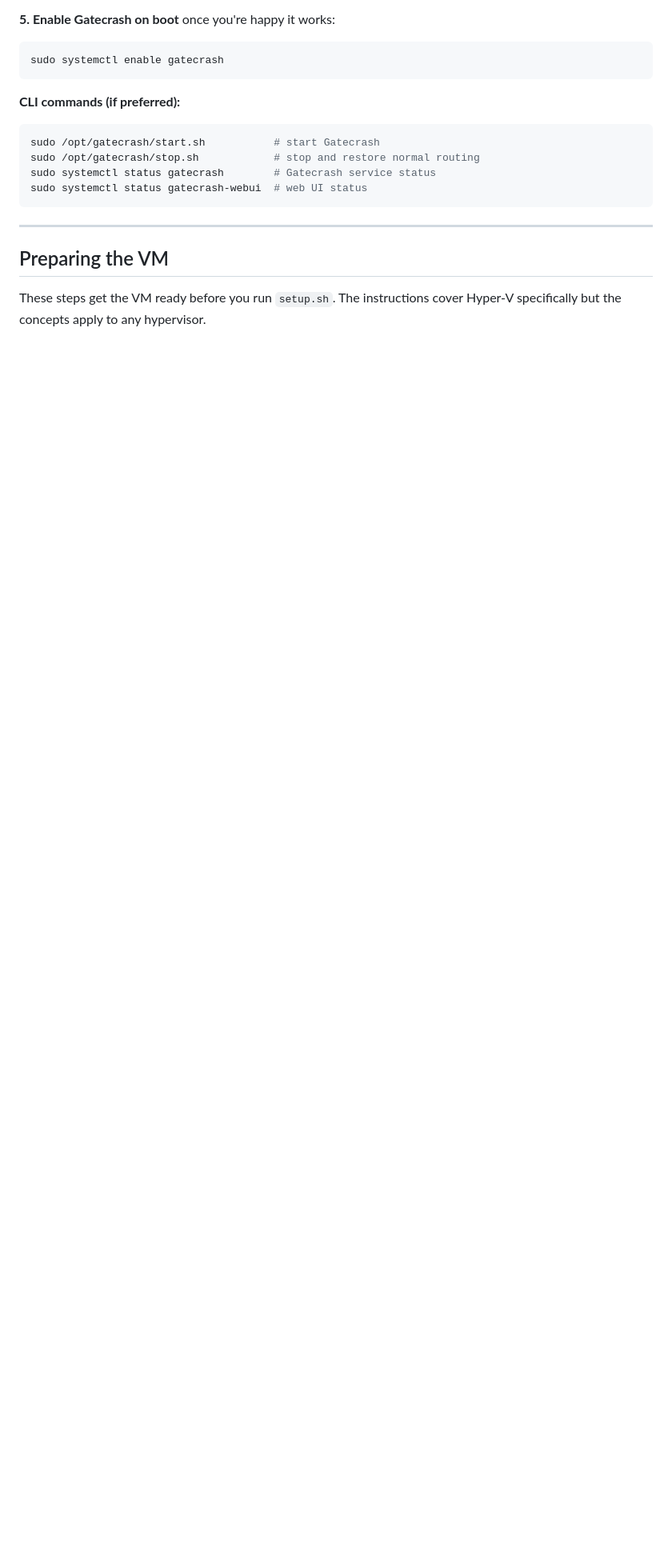
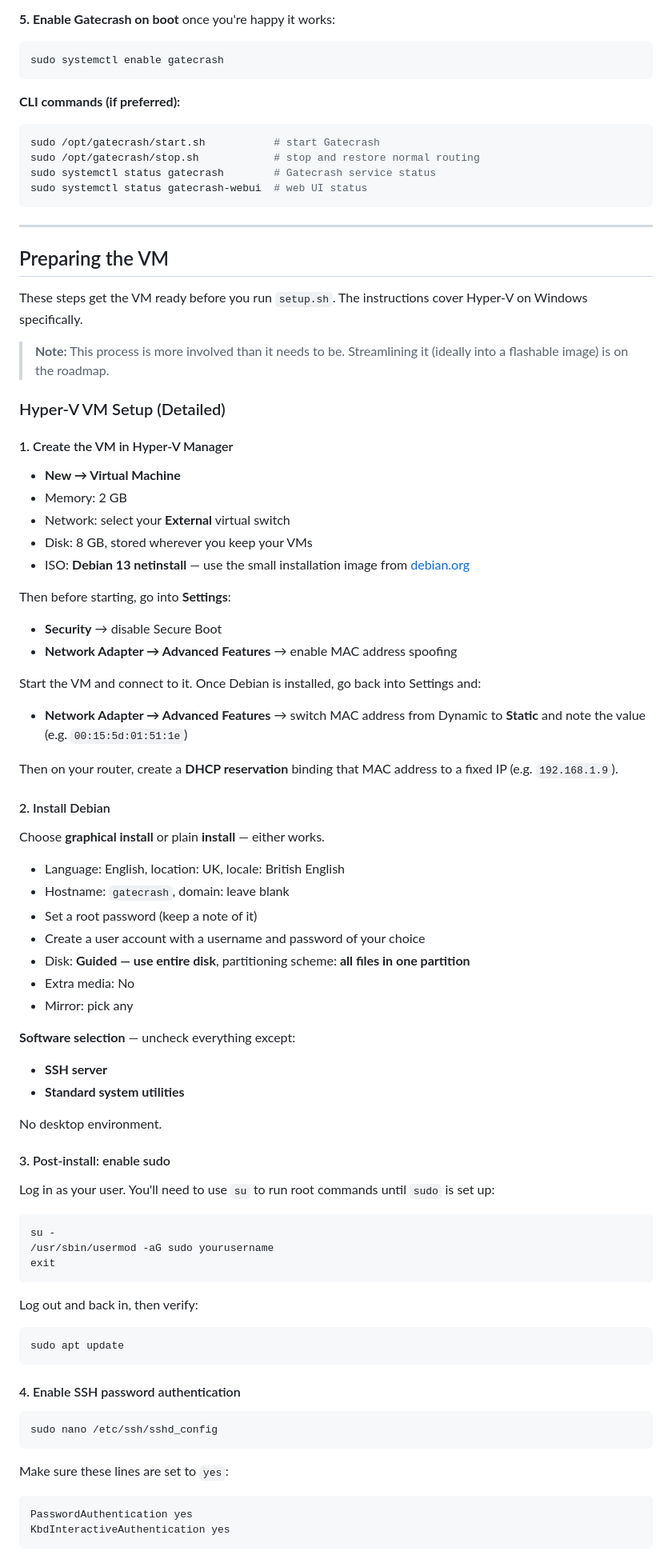
Before and after one commit to HoratioConkerhead/gatecrash, a Markdown page: readme.md, the part around one of its changes. Shown at 80% size. Drawn GitHub-style; blank space fills up the shorter version.

````diff
--- a/readme.md
+++ b/readme.md
@@ -55,4 +55,78 @@ sudo systemctl status gatecrash-webui  # web UI status
 ## Preparing the VM
 
 These steps get the VM ready before you run `setup.sh`. The instructions
-cover Hyper-V specifically but the concepts apply to any hypervisor.
+cover Hyper-V on Windows specifically.
+
+> **Note:** This process is more involved than it needs to be. Streamlining
+> it (ideally into a flashable image) is on the roadmap.
+
+### Hyper-V VM Setup (Detailed)
+
+#### 1. Create the VM in Hyper-V Manager
+
+- **New → Virtual Machine**
+- Memory: 2 GB
+- Network: select your **External** virtual switch
+- Disk: 8 GB, stored wherever you keep your VMs
+- ISO: **Debian 13 netinstall** — use the small installation image from [debian.org](https://www.debian.org/distrib/)
+
+Then before starting, go into **Settings**:
+- **Security** → disable Secure Boot
+- **Network Adapter → Advanced Features** → enable MAC address spoofing
+
+Start the VM and connect to it. Once Debian is installed, go back into
+Settings and:
+- **Network Adapter → Advanced Features** → switch MAC address from Dynamic
+  to **Static** and note the value (e.g. `00:15:5d:01:51:1e`)
+
+Then on your router, create a **DHCP reservation** binding that MAC address
+to a fixed IP (e.g. `192.168.1.9`).
+
+#### 2. Install Debian
+
+Choose **graphical install** or plain **install** — either works.
+
+- Language: English, location: UK, locale: British English
+- Hostname: `gatecrash`, domain: leave blank
+- Set a root password (keep a note of it)
+- Create a user account with a username and password of your choice
+- Disk: **Guided — use entire disk**, partitioning scheme: **all files in one partition**
+- Extra media: No
+- Mirror: pick any
+
+**Software selection** — uncheck everything except:
+- **SSH server**
+- **Standard system utilities**
+
+No desktop environment.
+
+#### 3. Post-install: enable sudo
+
+Log in as your user. You'll need to use `su` to run root commands until
+`sudo` is set up:
+
+```bash
+su -
+/usr/sbin/usermod -aG sudo yourusername
+exit
+```
+
+Log out and back in, then verify:
+
+```bash
+sudo apt update
+```
+
+#### 4. Enable SSH password authentication
+
+```bash
+sudo nano /etc/ssh/sshd_config
+```
+
+Make sure these lines are set to `yes`:
+
+```
+PasswordAuthentication yes
+KbdInteractiveAuthentication yes
+```
+
````
Also changed, not shown: other parts of readme.md (+31 -0 lines).
